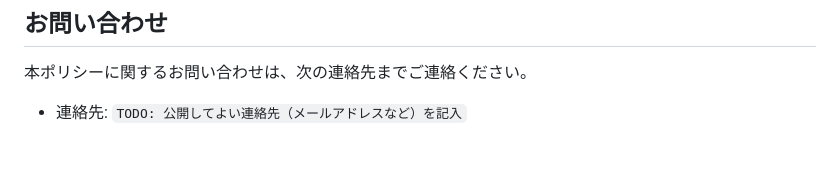
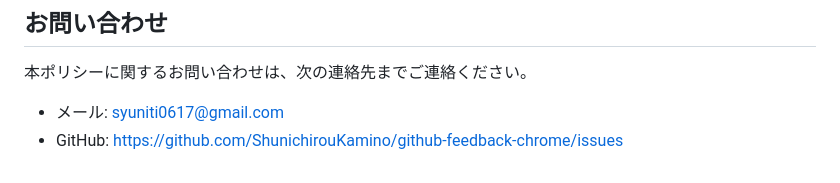
Before and after one commit to ShunichirouKamino/github-feedback-chrome, a Markdown page: PRIVACY.md, the part around the change. GitHub-like rendering.

```diff
--- a/PRIVACY.md
+++ b/PRIVACY.md
@@ -48,4 +48,5 @@ URL・ログ・HTML に含まれるトークン、パスワード、署名付き
 
 本ポリシーに関するお問い合わせは、次の連絡先までご連絡ください。
 
-- 連絡先: `TODO: 公開してよい連絡先（メールアドレスなど）を記入`
+- メール: syuniti0617@gmail.com
+- GitHub: https://github.com/ShunichirouKamino/github-feedback-chrome/issues
```
Also changed, not shown: docs/SECURITY.md (+15 -15 lines), store/LISTING.md (+6 -6 lines).
